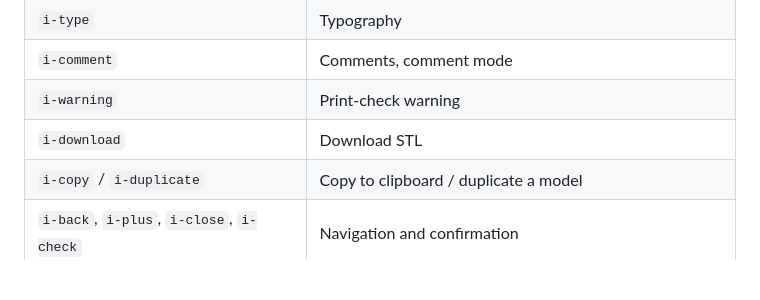
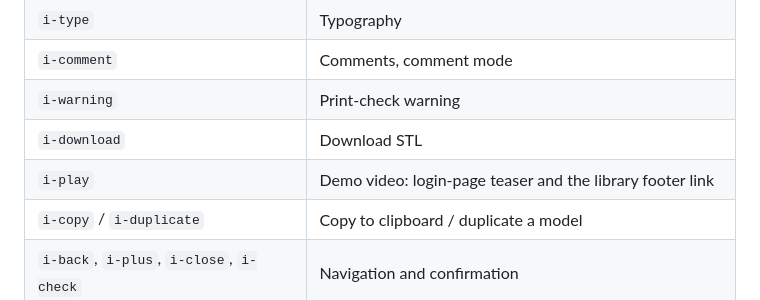
Before and after one commit to htilly/stl-mcp, a Markdown page: docs/DESIGN.md, the part around the change. Rendered like a GitHub page; blank space fills up the shorter version.

Commit message:
Document the i-play icon in DESIGN.md (fixes test_every_icon_is_documented, broken on main since #49)
Co-Authored-By: Claude Opus 5.5 <noreply@anthropic.com>

```diff
--- a/docs/DESIGN.md
+++ b/docs/DESIGN.md
@@ -139,6 +139,7 @@ gives the 14 px size. An icon-only button needs `class="icon"` and an `aria-labe
 | `i-comment` | Comments, comment mode |
 | `i-warning` | Print-check warning |
 | `i-download` | Download STL |
+| `i-play` | Demo video: login-page teaser and the library footer link |
 | `i-copy` / `i-duplicate` | Copy to clipboard / duplicate a model |
 | `i-back`, `i-plus`, `i-close`, `i-check` | Navigation and confirmation |
 | `i-reply`, `i-restore`, `i-trash`, `i-logout` | Comment reply, restore a revision, delete, log out |
```
